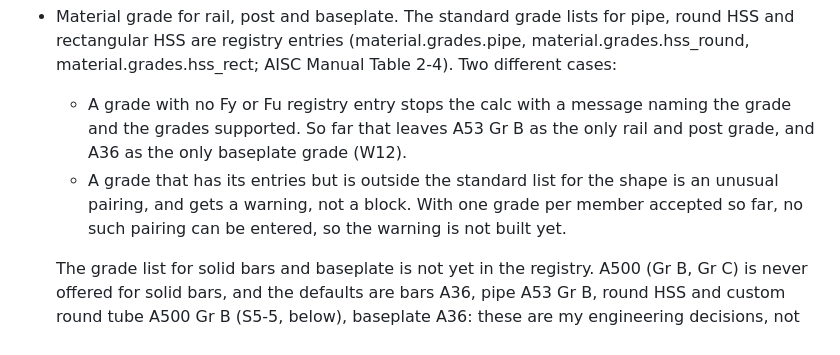
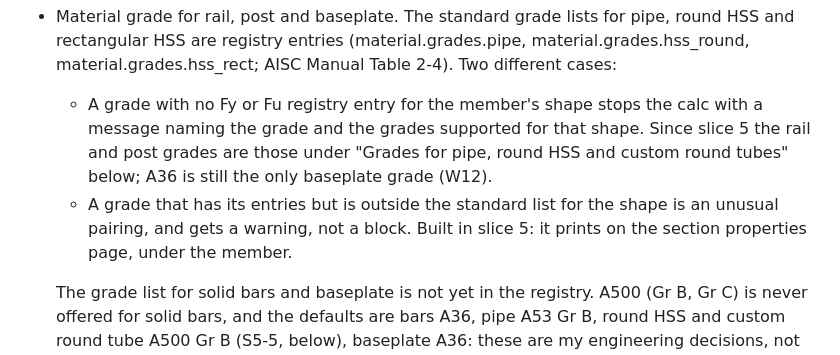
Before and after one commit to mensingmicah/handrail-designer, a Markdown page: docs/brief/inputs.md, the part around the change. Drawn GitHub-style.

Commit message:
Brief: the grade paragraph of inputs.md says what slice 5 built
Two sentences were stale once grades by shape and the unusual-pairing
warning landed (steps 5.2 and 7). Wording only: no decision changes, and
this is not one of the two brief texts a test holds to the code.

Co-Authored-By: Claude Opus 5.5 <noreply@anthropic.com>

```diff
--- a/docs/brief/inputs.md
+++ b/docs/brief/inputs.md
@@ -51,14 +51,14 @@ and how it is entered.
   pipe, round HSS and rectangular HSS are registry entries
   (material.grades.pipe, material.grades.hss_round, material.grades.hss_rect;
   AISC Manual Table 2-4). Two different cases:
-  - A grade with no Fy or Fu registry entry stops the calc with a message
-    naming the grade and the grades supported. So far that leaves A53 Gr B
-    as the only rail and post grade, and A36 as the only baseplate grade
-    (W12).
+  - A grade with no Fy or Fu registry entry for the member's shape stops
+    the calc with a message naming the grade and the grades supported for
+    that shape. Since slice 5 the rail and post grades are those under
+    "Grades for pipe, round HSS and custom round tubes" below; A36 is
+    still the only baseplate grade (W12).
   - A grade that has its entries but is outside the standard list for the
-    shape is an unusual pairing, and gets a warning, not a block. With one
-    grade per member accepted so far, no such pairing can be entered, so
-    the warning is not built yet.
+    shape is an unusual pairing, and gets a warning, not a block. Built in
+    slice 5: it prints on the section properties page, under the member.
 
   The grade list for solid bars and baseplate is not yet in the registry.
   A500 (Gr B, Gr C) is never offered for solid bars, and the defaults
```
